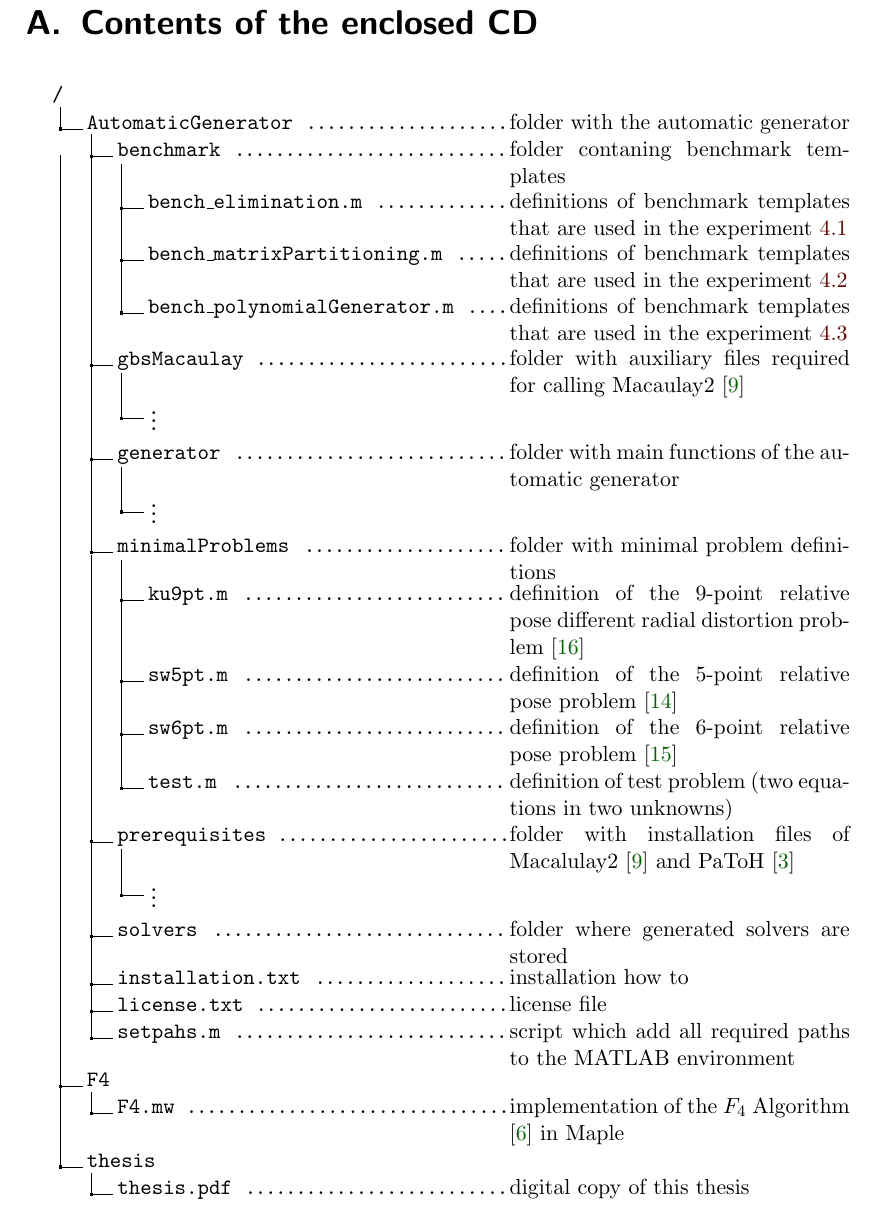
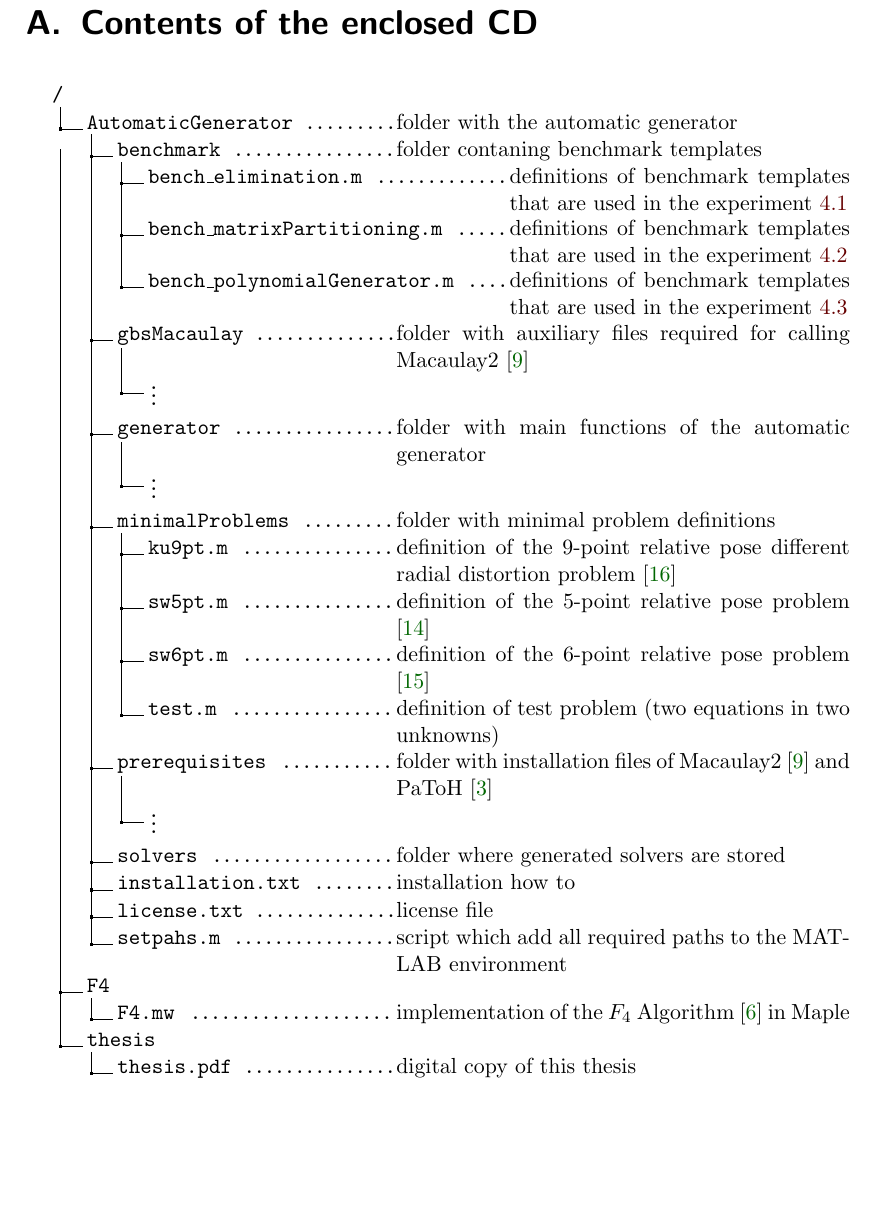
Before and after one commit to PavelTrutman/Minimal-Problem-Solver-Generator, a LaTeX thesis (thesis.tex, which reads CD.tex): part of page 46 of 48, cut so that both start at the same text, the shorter picture padded with empty space. Compiled offline with pdfLaTeX.

Commit message:
Design of the appendix slightly changed.

```diff
--- a/CD.tex
+++ b/CD.tex
@@ -2,28 +2,28 @@
 
 \dirtree{%
  .1 /.
-   .2 AutomaticGenerator \DTcomment{\begin{minipage}[t]{6cm}folder with the automatic generator\end{minipage}}.
-     .3 benchmark \DTcomment{\begin{minipage}[t]{6cm}folder contaning benchmark templates\end{minipage}}.
+   .2 AutomaticGenerator \DTcomment{\begin{minipage}[t]{8cm}folder with the automatic generator\end{minipage}}.
+     .3 benchmark \DTcomment{\begin{minipage}[t]{8cm}folder contaning benchmark templates\end{minipage}}.
        .4 bench\_elimination.m \DTcomment{\begin{minipage}[t]{6cm}definitions of benchmark templates that are used in the experiment \ref{exp:elim}\end{minipage}}.
        .4 bench\_matrixPartitioning.m \DTcomment{\begin{minipage}[t]{6cm}definitions of benchmark templates that are used in the experiment \ref{exp:part}\end{minipage}}.
        .4 bench\_polynomialGenerator.m \DTcomment{\begin{minipage}[t]{6cm}definitions of benchmark templates that are used in the experiment \ref{exp:gen}\end{minipage}}.
-     .3 gbsMacaulay \DTcomment{\begin{minipage}[t]{6cm}folder with auxiliary files required for calling Macaulay2 \cite{M2}\end{minipage}}.
+     .3 gbsMacaulay \DTcomment{\begin{minipage}[t]{8cm}folder with auxiliary files required for calling Macaulay2 \cite{M2}\end{minipage}}.
        .4 \vdots.
-     .3 generator \DTcomment{\begin{minipage}[t]{6cm}folder with main functions of the automatic generator\end{minipage}}.
+     .3 generator \DTcomment{\begin{minipage}[t]{8cm}folder with main functions of the automatic gene\-rator\end{minipage}}.
        .4 \vdots.
-     .3 minimalProblems \DTcomment{\begin{minipage}[t]{6cm}folder with minimal problem definitions\end{minipage}}.
-       .4 ku9pt.m \DTcomment{\begin{minipage}[t]{6cm}definition of the 9-point relative pose different radial distortion problem \cite{9pt}\end{minipage}}.
-       .4 sw5pt.m \DTcomment{\begin{minipage}[t]{6cm}definition of the 5-point relative pose problem \cite{5pt}\end{minipage}}.
-       .4 sw6pt.m \DTcomment{\begin{minipage}[t]{6cm}definition of the 6-point relative pose problem \cite{6pt}\end{minipage}}.
-       .4 test.m \DTcomment{\begin{minipage}[t]{6cm}definition of test problem (two equations in two unknowns)\end{minipage}}.
-     .3 prerequisites \DTcomment{\begin{minipage}[t]{6cm}folder with installation files of Macalulay2 \cite{M2} and PaToH \cite{PaToH}\end{minipage}}.
+     .3 minimalProblems \DTcomment{\begin{minipage}[t]{8cm}folder with minimal problem definitions\end{minipage}}.
+       .4 ku9pt.m \DTcomment{\begin{minipage}[t]{8cm}definition of the 9-point relative pose different radial distortion problem \cite{9pt}\end{minipage}}.
+       .4 sw5pt.m \DTcomment{\begin{minipage}[t]{8cm}definition of the 5-point relative pose problem \cite{5pt}\end{minipage}}.
+       .4 sw6pt.m \DTcomment{\begin{minipage}[t]{8cm}definition of the 6-point relative pose problem \cite{6pt}\end{minipage}}.
+       .4 test.m \DTcomment{\begin{minipage}[t]{8cm}definition of test problem (two equations in two unknowns)\end{minipage}}.
+     .3 prerequisites \DTcomment{\begin{minipage}[t]{8cm}folder with installation files of Macaulay2 \cite{M2} and PaToH \cite{PaToH}\end{minipage}}.
        .4 \vdots.
-     .3 solvers \DTcomment{\begin{minipage}[t]{6cm}folder where generated solvers are stored\end{minipage}}.
-     .3 installation.txt \DTcomment{\begin{minipage}[t]{6cm}installation how to\end{minipage}}.
-     .3 license.txt \DTcomment{\begin{minipage}[t]{6cm}license file\end{minipage}}.
-     .3 setpahs.m \DTcomment{\begin{minipage}[t]{6cm}script which add all required paths to the MATLAB environment\end{minipage}}.
+     .3 solvers \DTcomment{\begin{minipage}[t]{8cm}folder where generated solvers are stored\end{minipage}}.
+     .3 installation.txt \DTcomment{\begin{minipage}[t]{8cm}installation how to\end{minipage}}.
+     .3 license.txt \DTcomment{\begin{minipage}[t]{8cm}license file\end{minipage}}.
+     .3 setpahs.m \DTcomment{\begin{minipage}[t]{8cm}script which add all required paths to the MATLAB environment\end{minipage}}.
    .2 F4.
-     .3 F4.mw \DTcomment{\begin{minipage}[t]{6cm}implementation of the $F_4$ Algorithm \cite{F4} in Maple\end{minipage}}.
+     .3 F4.mw \DTcomment{\begin{minipage}[t]{8cm}implementation of the $F_4$ Algorithm \cite{F4} in Maple\end{minipage}}.
    .2 thesis.
-     .3 thesis.pdf \DTcomment{\begin{minipage}[t]{6cm}digital copy of this thesis\end{minipage}}.
+     .3 thesis.pdf \DTcomment{\begin{minipage}[t]{8cm}digital copy of this thesis\end{minipage}}.
 }
```
Also changed, not shown: thesis.pdf.
